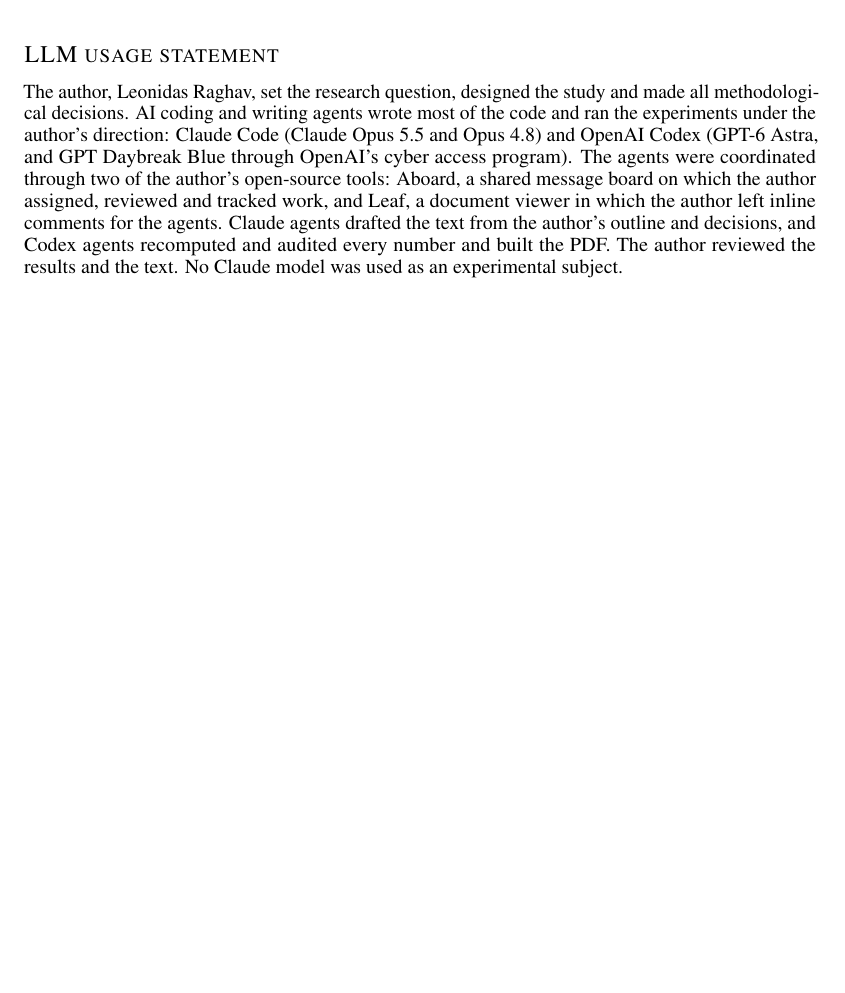
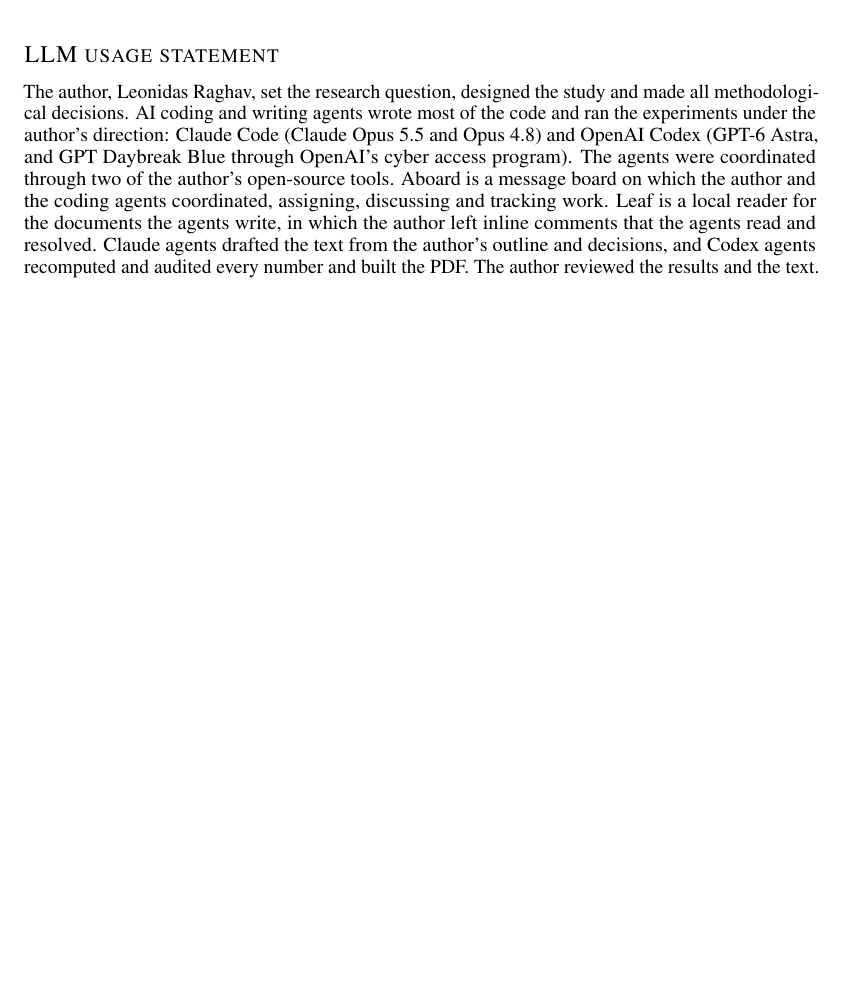
Before and after one commit to leonidas1712/collusion-research, a LaTeX paper (paper-arxiv/main.tex, which reads paper-arxiv/sections/llm_usage.tex): part of page 11 of 44, cut so that both start at the same text, the shorter picture padded with empty space. Compiled offline with pdfLaTeX.

Commit message:
LLM usage statement: Aboard and Leaf described; subject sentence dropped
Co-Authored-By: Claude Opus 5.5 <noreply@anthropic.com>

```diff
--- a/paper-arxiv/sections/llm_usage.tex
+++ b/paper-arxiv/sections/llm_usage.tex
@@ -4,8 +4,9 @@
 \section*{LLM usage statement}
 The author, Leonidas Raghav, set the research question, designed the study and made all methodological decisions.
 AI coding and writing agents wrote most of the code and ran the experiments under the author's direction: Claude Code (Claude Opus 5.5 and Opus 4.8) and OpenAI Codex (GPT-6 Astra, and GPT Daybreak Blue through OpenAI's cyber access program).
-The agents were coordinated through two of the author's open-source tools: Aboard, a shared message board on which the author assigned, reviewed and tracked work, and Leaf, a document viewer in which the author left inline comments for the agents.
+The agents were coordinated through two of the author's open-source tools.
+Aboard is a message board on which the author and the coding agents coordinated, assigning, discussing and tracking work.
+Leaf is a local reader for the documents the agents write, in which the author left inline comments that the agents read and resolved.
 Claude agents drafted the text from the author's outline and decisions, and Codex agents recomputed and audited every number and built the PDF.
 The author reviewed the results and the text.
-No Claude model was used as an experimental subject.
 \end{minipage}
```
Also changed, not shown: paper-arxiv/main.pdf, 1 other file.
